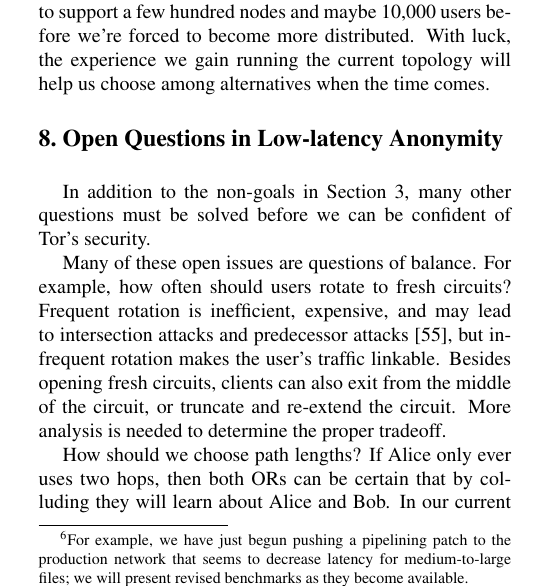
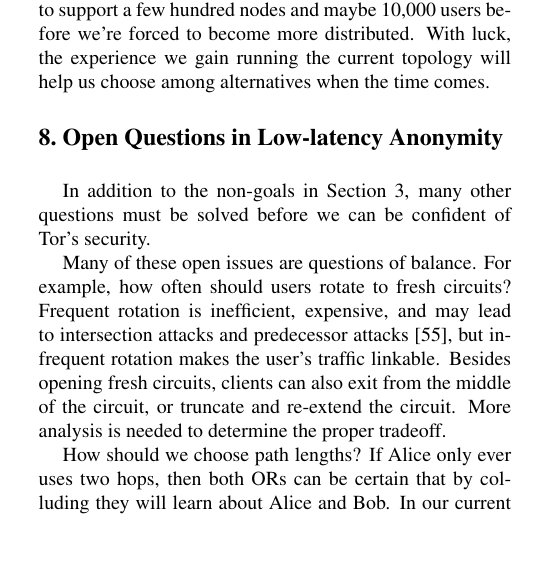
Before and after one commit to pruby/Tor-Mirror, a LaTeX paper (doc/tor-design.tex): part of one column of page 13 of 17, cut so that both start at the same text, the shorter picture padded with empty space. Compiled offline with pdfLaTeX.

Commit message:
Remove no-longer-true footnote
git-svn-id: https://svn.torproject.org/svn/tor/trunk@1053 55e972cd-5a19-0410-ae62-a4d7a52db4cd

```diff
--- a/doc/tor-design.tex
+++ b/doc/tor-design.tex
@@ -1581,10 +1581,7 @@ variable. Some downloads were as fast as 0.3s, with a median at 2.6s, and
 of building a slow circuit (one that includes a slow or heavily loaded node
 or link) is increasing.  On the other hand, as our users remain satisfied
 with this increased latency, we can address our performance incrementally as we
-proceed with development.\footnote{For example, we have just begun pushing
-  a pipelining patch to the production network that seems to
-  decrease latency for medium-to-large files; we will present revised
-  benchmarks as they become available.}
+proceed with development.
 
 %With the current network's topology and load, users can typically get 1-2
 %megabits sustained transfer rate, which is good enough for now.
```
